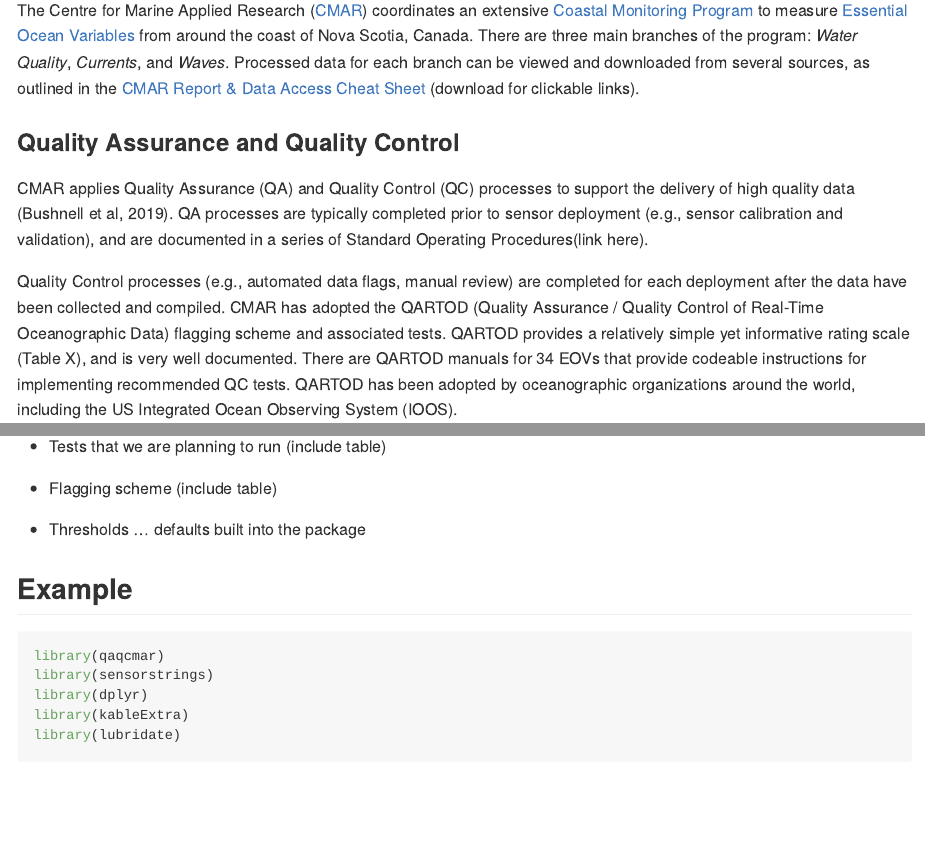
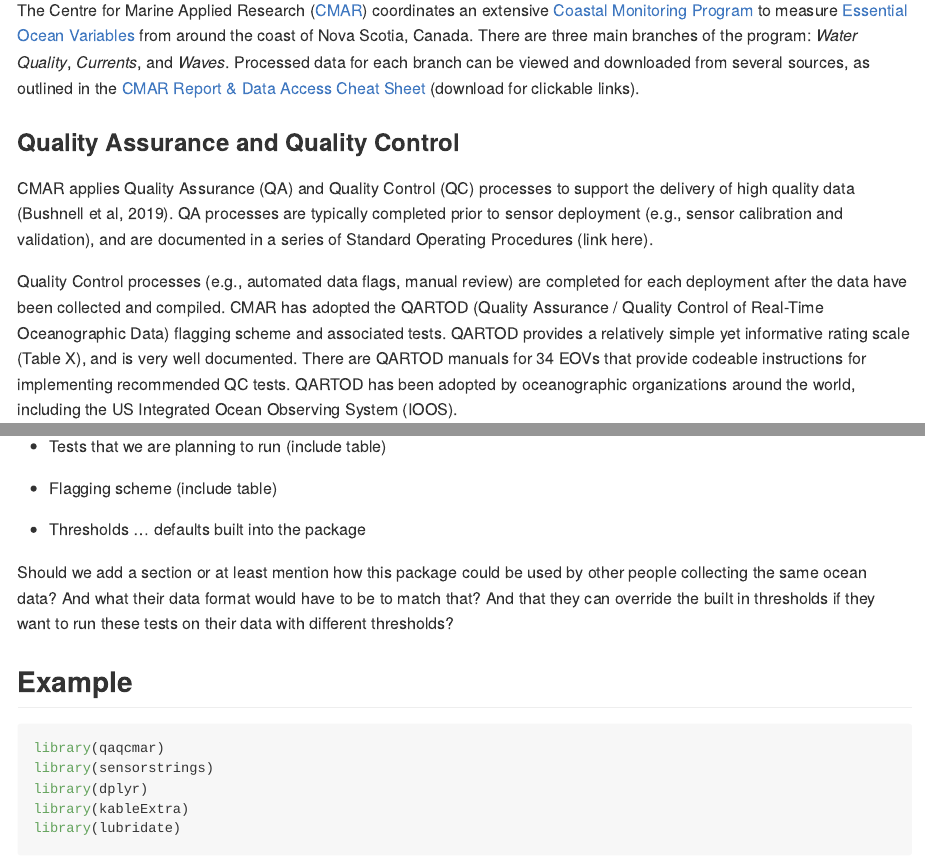
Before and after one commit to dempsey-CMAR/qaqcmar, an R Markdown document (README.Rmd): the page in a window 1100 px wide, from 540 px down, and a second part further down, joined at a grey line. The pictures show the output file README.md that the author committed with the source, drawn offline in the style of GitHub; badge pictures from the web are left out.

Commit message:
text changes

```diff
--- a/README.Rmd
+++ b/README.Rmd
@@ -68,6 +68,8 @@ Quality Control processes (e.g., automated data flags, manual review) are comple
 - Flagging scheme (include table)
 
 - Thresholds ... defaults built into the package
+
+Should we add a section or at least mention how this package could be used by other people collecting the same ocean data? And what their data format would have to be to match that? And that they can override the built in thresholds if they want to run these tests on their data with different thresholds?
 
 ## Example
 
```
Also changed, not shown: README.md, README.Rmd (2 more changed lines).
